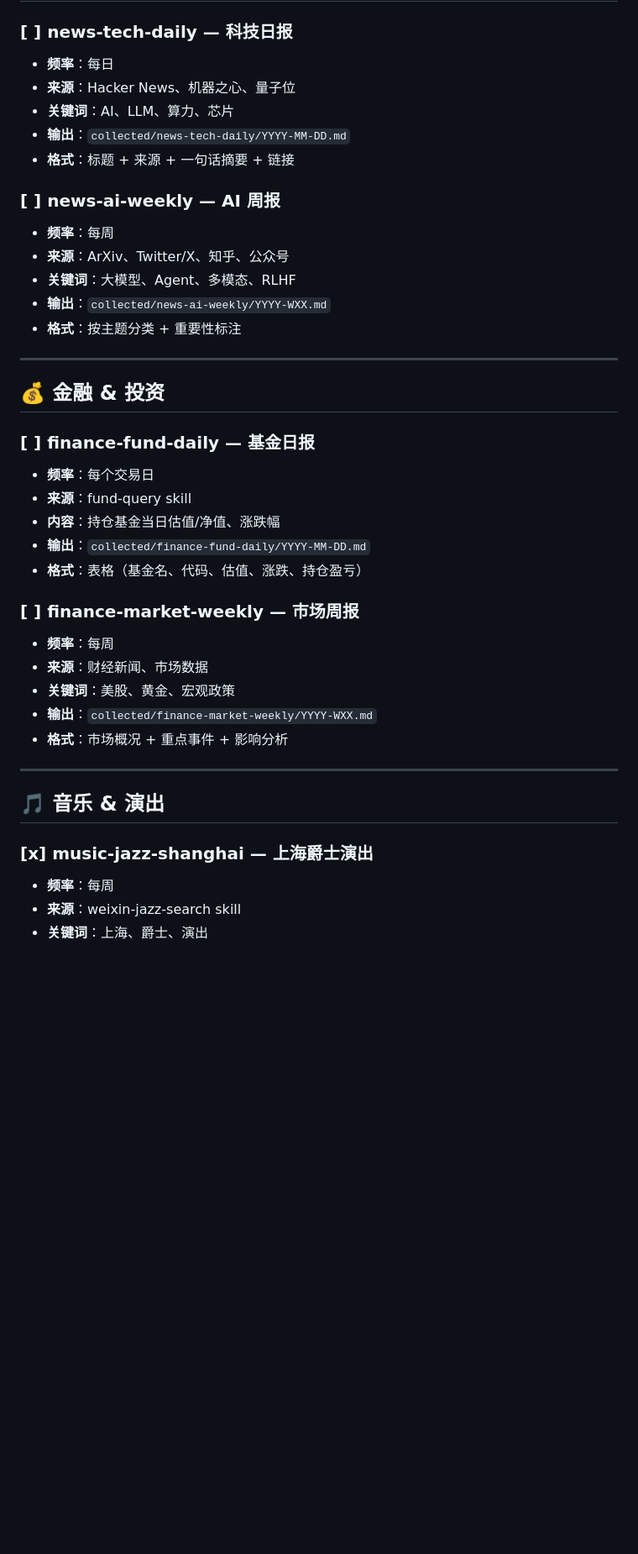
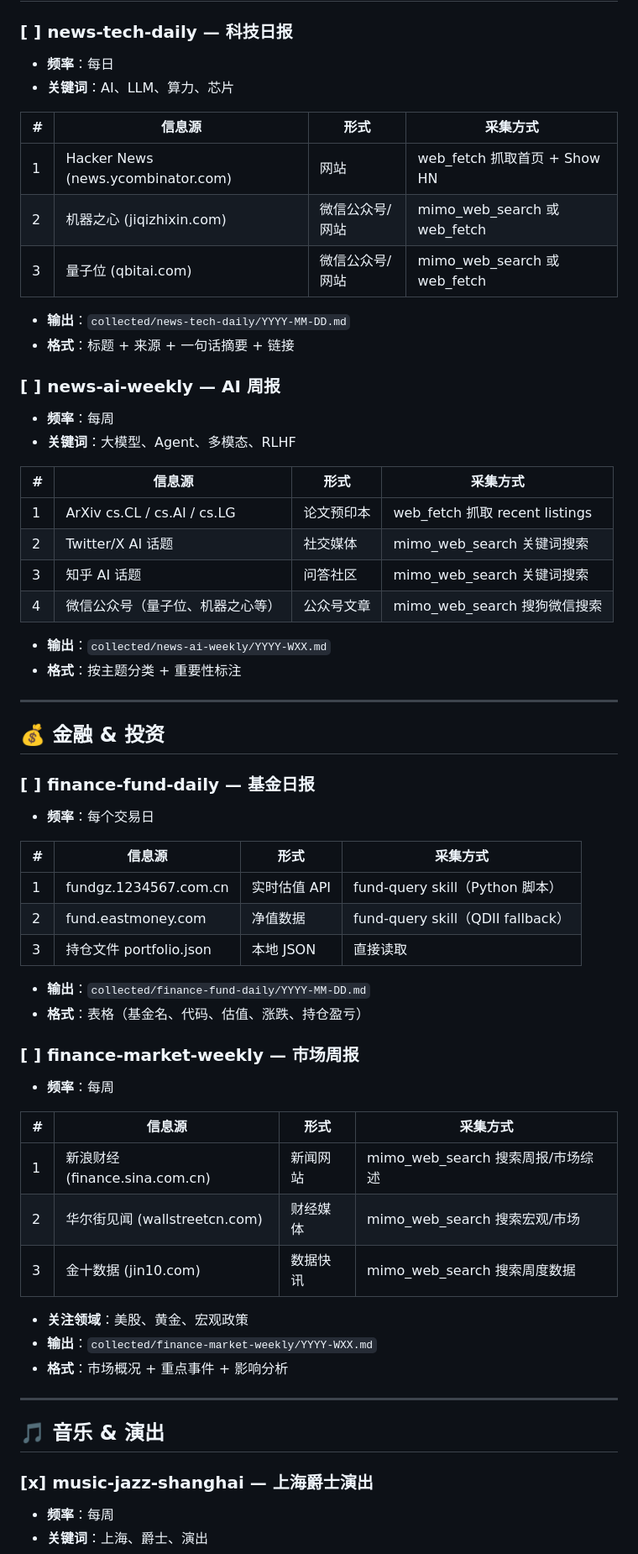
Before and after one commit to ampresent/openclaw-workspace, a Markdown page: projects/info-collector/COLLECTION-LIST.md, the part around one of its changes. Shown at 84% size. Rendered like a GitHub page; blank space fills up the shorter version.

```diff
--- a/projects/info-collector/COLLECTION-LIST.md
+++ b/projects/info-collector/COLLECTION-LIST.md
@@ -14,15 +14,28 @@
 
 ### [ ] news-tech-daily — 科技日报
 - **频率**：每日
-- **来源**：Hacker News、机器之心、量子位
 - **关键词**：AI、LLM、算力、芯片
+
+| # | 信息源 | 形式 | 采集方式 |
+|---|--------|------|----------|
+| 1 | Hacker News (news.ycombinator.com) | 网站 | web_fetch 抓取首页 + Show HN |
+| 2 | 机器之心 (jiqizhixin.com) | 微信公众号/网站 | mimo_web_search 或 web_fetch |
+| 3 | 量子位 (qbitai.com) | 微信公众号/网站 | mimo_web_search 或 web_fetch |
+
 - **输出**：`collected/news-tech-daily/YYYY-MM-DD.md`
 - **格式**：标题 + 来源 + 一句话摘要 + 链接
 
 ### [ ] news-ai-weekly — AI 周报
 - **频率**：每周
-- **来源**：ArXiv、Twitter/X、知乎、公众号
 - **关键词**：大模型、Agent、多模态、RLHF
+
+| # | 信息源 | 形式 | 采集方式 |
+|---|--------|------|----------|
+| 1 | ArXiv cs.CL / cs.AI / cs.LG | 论文预印本 | web_fetch 抓取 recent listings |
+| 2 | Twitter/X AI 话题 | 社交媒体 | mimo_web_search 关键词搜索 |
+| 3 | 知乎 AI 话题 | 问答社区 | mimo_web_search 关键词搜索 |
+| 4 | 微信公众号（量子位、机器之心等） | 公众号文章 | mimo_web_search 搜狗微信搜索 |
+
 - **输出**：`collected/news-ai-weekly/YYYY-WXX.md`
 - **格式**：按主题分类 + 重要性标注
 
@@ -32,15 +45,26 @@
 
 ### [ ] finance-fund-daily — 基金日报
 - **频率**：每个交易日
-- **来源**：fund-query skill
-- **内容**：持仓基金当日估值/净值、涨跌幅
+
+| # | 信息源 | 形式 | 采集方式 |
+|---|--------|------|----------|
+| 1 | fundgz.1234567.com.cn | 实时估值 API | fund-query skill（Python 脚本） |
+| 2 | fund.eastmoney.com | 净值数据 | fund-query skill（QDII fallback） |
+| 3 | 持仓文件 portfolio.json | 本地 JSON | 直接读取 |
+
 - **输出**：`collected/finance-fund-daily/YYYY-MM-DD.md`
 - **格式**：表格（基金名、代码、估值、涨跌、持仓盈亏）
 
 ### [ ] finance-market-weekly — 市场周报
 - **频率**：每周
-- **来源**：财经新闻、市场数据
-- **关键词**：美股、黄金、宏观政策
+
+| # | 信息源 | 形式 | 采集方式 |
+|---|--------|------|----------|
+| 1 | 新浪财经 (finance.sina.com.cn) | 新闻网站 | mimo_web_search 搜索周报/市场综述 |
+| 2 | 华尔街见闻 (wallstreetcn.com) | 财经媒体 | mimo_web_search 搜索宏观/市场 |
+| 3 | 金十数据 (jin10.com) | 数据快讯 | mimo_web_search 搜索周度数据 |
+
+- **关注领域**：美股、黄金、宏观政策
 - **输出**：`collected/finance-market-weekly/YYYY-WXX.md`
 - **格式**：市场概况 + 重点事件 + 影响分析
 
@@ -50,5 +74,4 @@
 
 ### [x] music-jazz-shanghai — 上海爵士演出
 - **频率**：每周
-- **来源**：weixin-jazz-search skill
 - **关键词**：上海、爵士、演出
```
Also changed, not shown: other parts of projects/info-collector/COLLECTION-LIST.md (+63 -9 lines).
